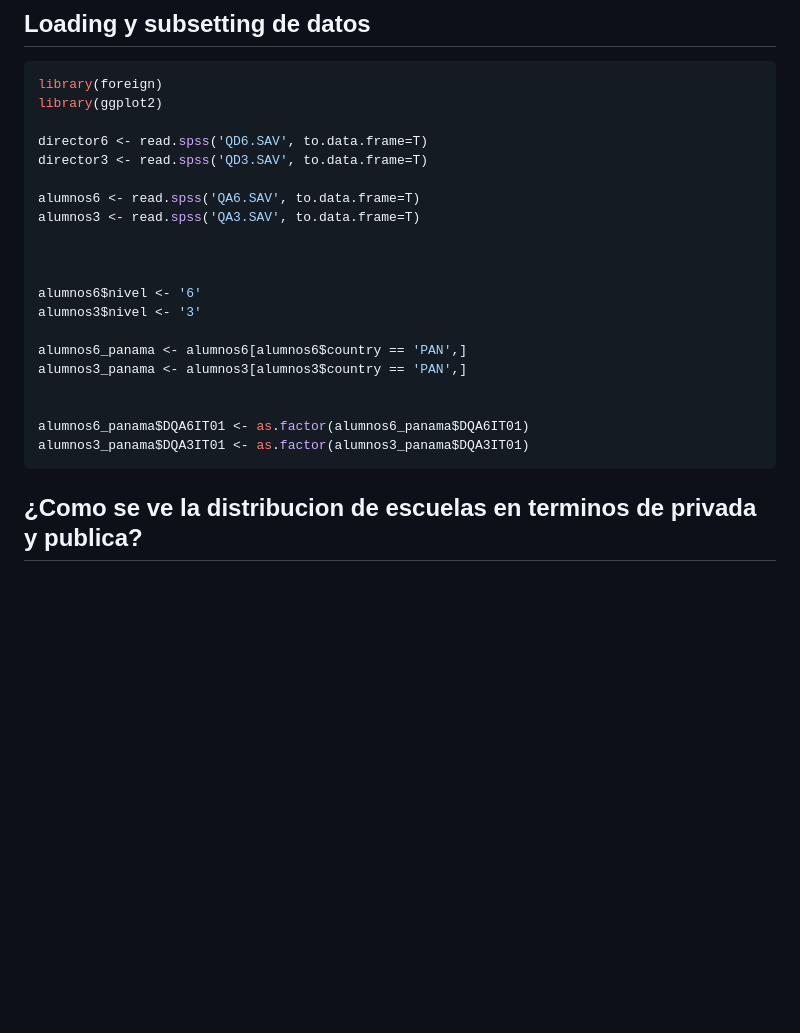
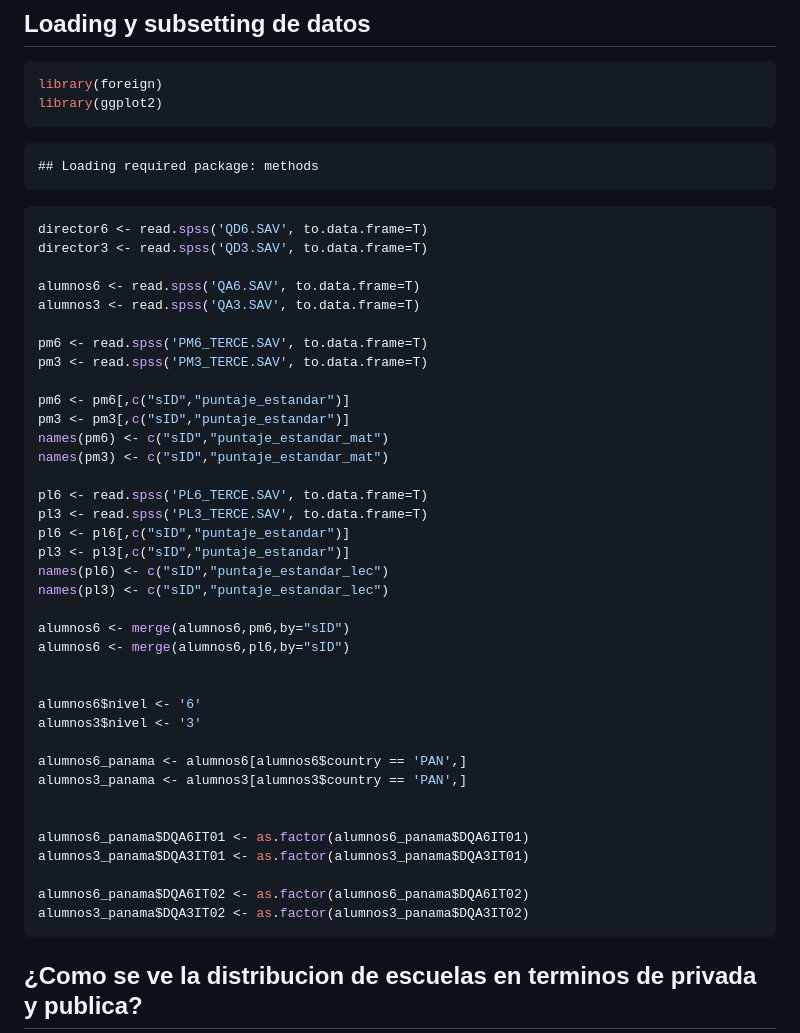
Before and after one commit to ibarria0/edu-terce-panama, a Markdown page: demografico.md, the part around the change printed below. Rendered like a GitHub page; blank space fills up the shorter version.

````diff
--- a/demografico.md
+++ b/demografico.md
@@ -8,13 +8,36 @@ Para los histogramas se usarons bins de 20.
 ```r
 library(foreign)
 library(ggplot2)
+```
 
+```
+## Loading required package: methods
+```
+
+```r
 director6 <- read.spss('QD6.SAV', to.data.frame=T)
 director3 <- read.spss('QD3.SAV', to.data.frame=T)
 
 alumnos6 <- read.spss('QA6.SAV', to.data.frame=T)
 alumnos3 <- read.spss('QA3.SAV', to.data.frame=T)
 
+pm6 <- read.spss('PM6_TERCE.SAV', to.data.frame=T)
+pm3 <- read.spss('PM3_TERCE.SAV', to.data.frame=T)
+
+pm6 <- pm6[,c("sID","puntaje_estandar")]
+pm3 <- pm3[,c("sID","puntaje_estandar")]
+names(pm6) <- c("sID","puntaje_estandar_mat")
+names(pm3) <- c("sID","puntaje_estandar_mat")
+
+pl6 <- read.spss('PL6_TERCE.SAV', to.data.frame=T)
+pl3 <- read.spss('PL3_TERCE.SAV', to.data.frame=T)
+pl6 <- pl6[,c("sID","puntaje_estandar")]
+pl3 <- pl3[,c("sID","puntaje_estandar")]
+names(pl6) <- c("sID","puntaje_estandar_lec")
+names(pl3) <- c("sID","puntaje_estandar_lec")
+
+alumnos6 <- merge(alumnos6,pm6,by="sID")
+alumnos6 <- merge(alumnos6,pl6,by="sID")
 
 
 alumnos6$nivel <- '6'
@@ -26,6 +49,9 @@ alumnos3_panama <- alumnos3[alumnos3$country == 'PAN',]
 
 alumnos6_panama$DQA6IT01 <- as.factor(alumnos6_panama$DQA6IT01)
 alumnos3_panama$DQA3IT01 <- as.factor(alumnos3_panama$DQA3IT01)
+
+alumnos6_panama$DQA6IT02 <- as.factor(alumnos6_panama$DQA6IT02)
+alumnos3_panama$DQA3IT02 <- as.factor(alumnos3_panama$DQA3IT02)
 ```
 
 ## ¿Como se ve la distribucion de escuelas en terminos de privada y publica?
````
Also changed, not shown: other parts of demografico.md (+10 -10 lines), analisys.md (+5 -0 lines), figure/edad_genero_global_3-1.png, figure/edad_genero_global_6-1.png, figure/internet-1.png (added), figure/puntaje_mat_indice_pcrecrea-1.png (added), 3 other files.
